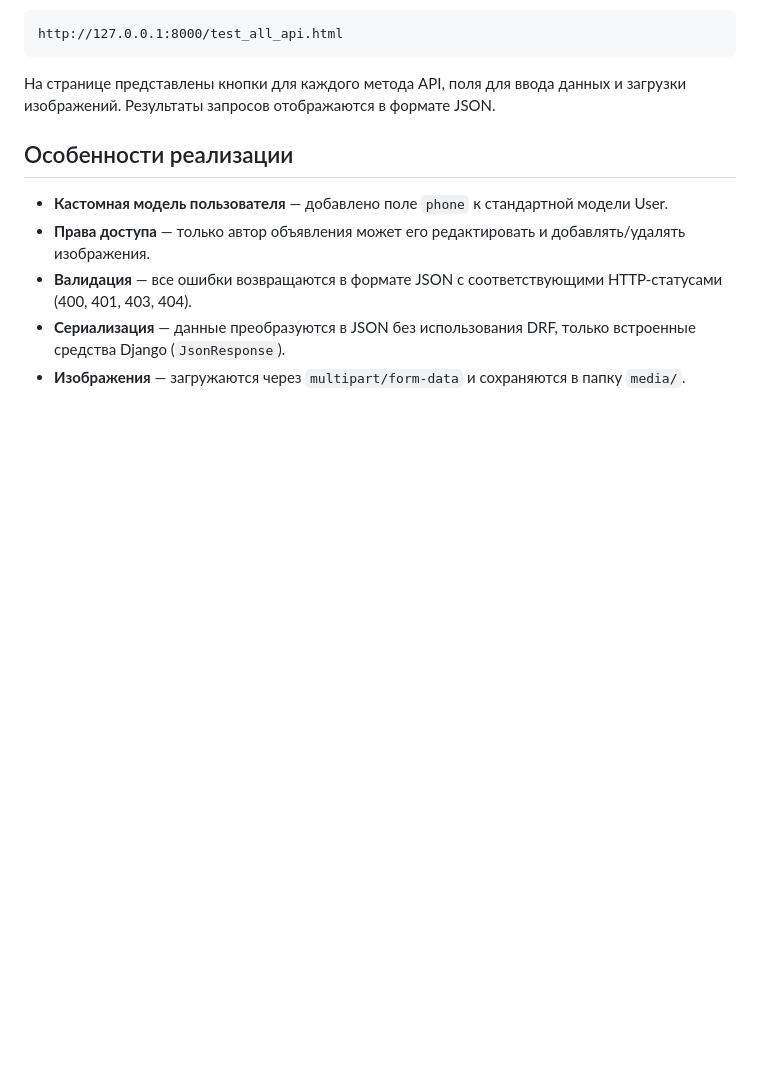
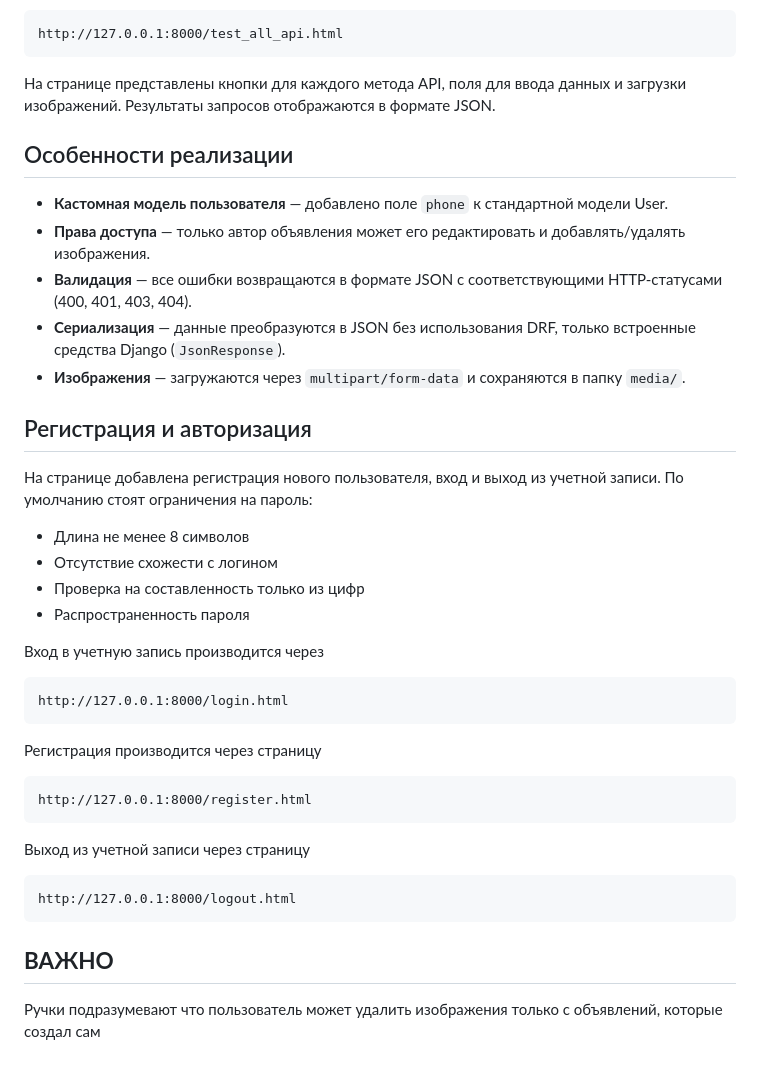
Before and after one commit to weahem/adservice, a Markdown page: README.md, the part around the change. Rendered like a GitHub page; blank space fills up the shorter version.

````diff
--- a/README.md
+++ b/README.md
@@ -125,3 +125,32 @@ http://127.0.0.1:8000/test_all_api.html
 - **Валидация** — все ошибки возвращаются в формате JSON с соответствующими HTTP-статусами (400, 401, 403, 404).
 - **Сериализация** — данные преобразуются в JSON без использования DRF, только встроенные средства Django (`JsonResponse`).
 - **Изображения** — загружаются через `multipart/form-data` и сохраняются в папку `media/`.
+
+
+## Регистрация и авторизация
+
+На странице добавлена регистрация нового пользователя, вход и выход из учетной записи. По умолчанию стоят ограничения на пароль:
+ - Длина не менее 8 символов
+ - Отсутствие схожести с логином
+ - Проверка на составленность только из цифр
+ - Распространенность пароля
+
+Вход в учетную запись производится через
+
+```
+http://127.0.0.1:8000/login.html
+```
+Регистрация производится через страницу
+
+```
+http://127.0.0.1:8000/register.html
+```
+
+Выход из учетной записи через страницу
+
+```
+http://127.0.0.1:8000/logout.html
+```
+
+## **ВАЖНО**
+Ручки подразумевают что пользователь может удалить изображения только с объявлений, которые создал сам
````
